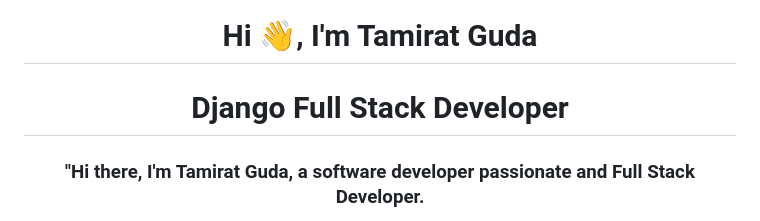
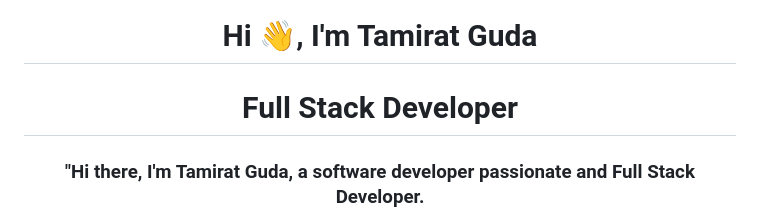
Before and after one commit to Ammen1/Ammen1, a Markdown page: README.md, the part around the change. Rendered like a GitHub page.

```diff
--- a/README.md
+++ b/README.md
@@ -1,6 +1,6 @@
 ![logo](https://github.com/Ammen1/Ammen1/blob/main/Screenshot%20(6).png)
 <h1 align="center">Hi 👋, I'm Tamirat Guda</h1>
-<h1 align="center">Django Full Stack Developer</h1>
+<h1 align="center">Full Stack Developer</h1>
 
 <h3 align="center">"Hi there, I'm Tamirat Guda, a software developer passionate and Full Stack Developer.</h3>
 
```
